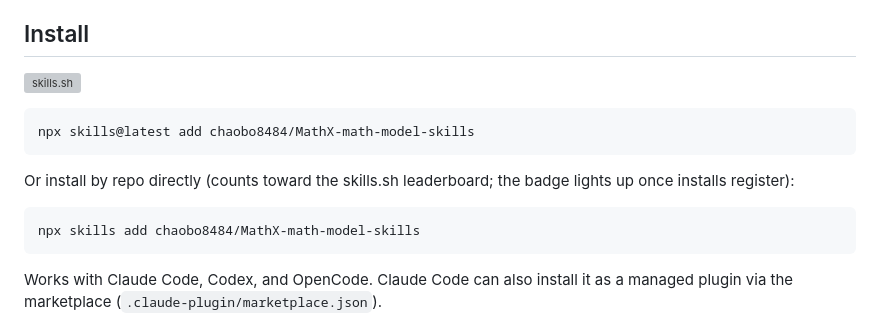
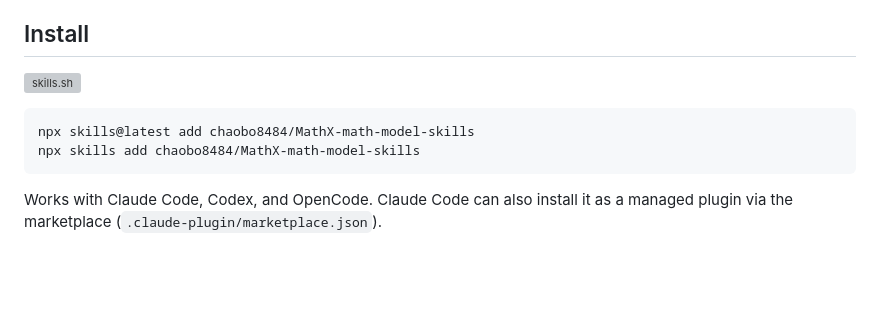
Before and after one commit to chaobo8484/MathX-math-model-skills, a Markdown page: README.en.md, the part around one of its changes. GitHub-like rendering; blank space fills up the shorter version; grey boxes are pictures that could not be loaded.

````diff
--- a/README.en.md
+++ b/README.en.md
@@ -15,11 +15,6 @@ They are based on years of mathematical modeling and competition experience (MCM
 
 ```bash
 npx skills@latest add chaobo8484/MathX-math-model-skills
-```
-
-Or install by repo directly (counts toward the skills.sh leaderboard; the badge lights up once installs register):
-
-```bash
 npx skills add chaobo8484/MathX-math-model-skills
 ```
 
````
Also changed, not shown: other parts of README.en.md (+1 -1 lines), README.md (+2 -7 lines).
